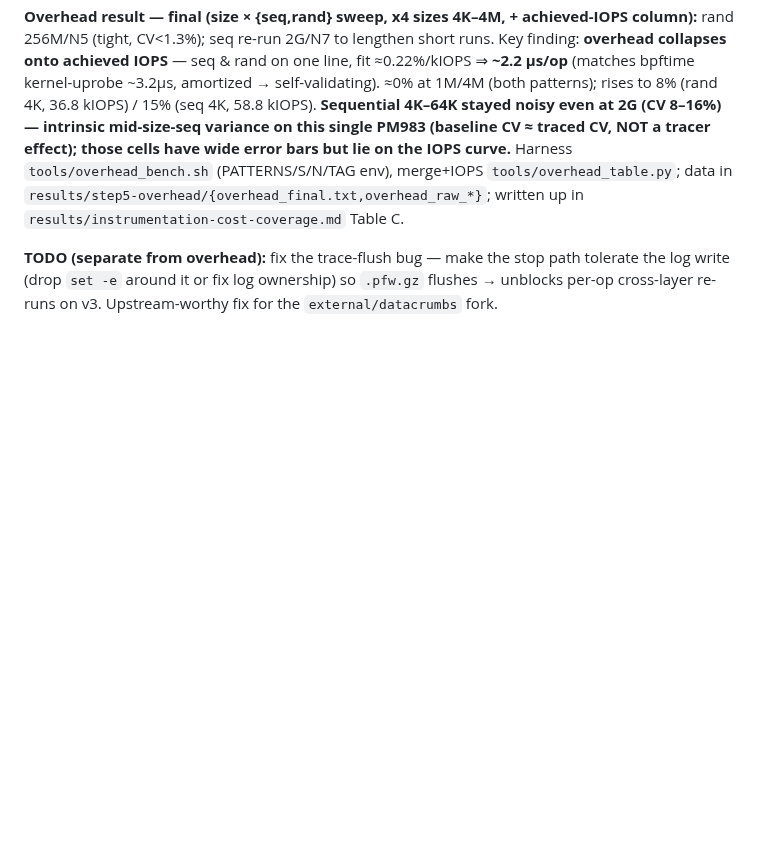
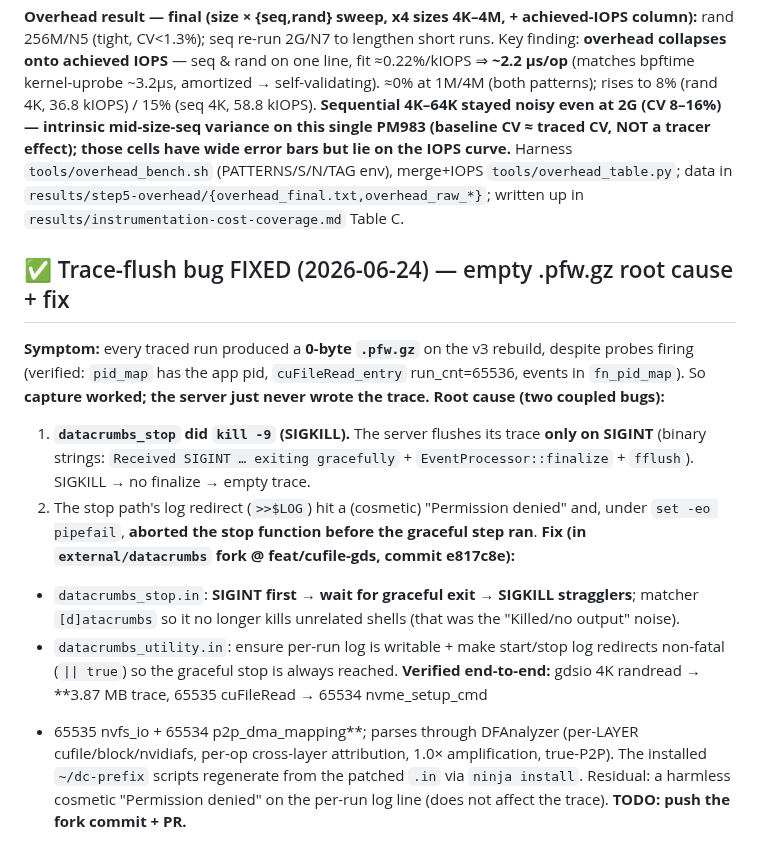
Before and after one commit to izzet/gdsight, a Markdown page: DATACRUMBS-GDS-BUILD-LOG.md, the part around the change. Drawn GitHub-style; blank space fills up the shorter version.

Commit message:
Fix DataCrumbs empty-trace flush bug (submodule e817c8e) + log
Bump external/datacrumbs to the feat/cufile-gds commit that makes the server flush
on graceful SIGINT (was kill -9 -> 0-byte .pfw.gz) and keeps the stop path from
aborting on a cosmetic log-write error. Verified end-to-end on v3: gdsio GDS read
-> 3.87 MB trace, full cuFile<->nvidia-fs<->NVMe per-op attribution via DFAnalyzer.
Root cause + fix recorded in DATACRUMBS-GDS-BUILD-LOG.md.

```diff
--- a/DATACRUMBS-GDS-BUILD-LOG.md
+++ b/DATACRUMBS-GDS-BUILD-LOG.md
@@ -593,6 +593,23 @@ tracer effect); those cells have wide error bars but lie on the IOPS curve.** Ha
 `results/step5-overhead/{overhead_final.txt,overhead_raw_*}`; written up in
 `results/instrumentation-cost-coverage.md` Table C.
 
-**TODO (separate from overhead):** fix the trace-flush bug — make the stop path tolerate the log
-write (drop `set -e` around it or fix log ownership) so `.pfw.gz` flushes → unblocks per-op
-cross-layer re-runs on v3. Upstream-worthy fix for the `external/datacrumbs` fork.
+## ✅ Trace-flush bug FIXED (2026-06-24) — empty .pfw.gz root cause + fix
+**Symptom:** every traced run produced a **0-byte `.pfw.gz`** on the v3 rebuild, despite probes
+firing (verified: `pid_map` has the app pid, `cuFileRead_entry` run_cnt=65536, events in `fn_pid_map`).
+So **capture worked; the server just never wrote the trace.**
+**Root cause (two coupled bugs):**
+1. **`datacrumbs_stop` did `kill -9` (SIGKILL).** The server flushes its trace **only on SIGINT**
+   (binary strings: `Received SIGINT … exiting gracefully` + `EventProcessor::finalize` + `fflush`).
+   SIGKILL → no finalize → empty trace.
+2. The stop path's log redirect (`>>$LOG`) hit a (cosmetic) "Permission denied" and, under
+   `set -eo pipefail`, **aborted the stop function before the graceful step ran**.
+**Fix (in `external/datacrumbs` fork @ feat/cufile-gds, commit e817c8e):**
+- `datacrumbs_stop.in`: **SIGINT first → wait for graceful exit → SIGKILL stragglers**; matcher
+  `[d]atacrumbs` so it no longer kills unrelated shells (that was the "Killed/no output" noise).
+- `datacrumbs_utility.in`: ensure per-run log is writable + make start/stop log redirects non-fatal
+  (`|| true`) so the graceful stop is always reached.
+**Verified end-to-end:** gdsio 4K randread → **3.87 MB trace, 65535 cuFileRead → 65534 nvme_setup_cmd
++ 65535 nvfs_io + 65534 p2p_dma_mapping**; parses through DFAnalyzer (per-LAYER cufile/block/nvidiafs,
+per-op cross-layer attribution, 1.0× amplification, true-P2P). The installed `~/dc-prefix` scripts
+regenerate from the patched `.in` via `ninja install`. Residual: a harmless cosmetic "Permission
+denied" on the per-run log line (does not affect the trace). **TODO: push the fork commit + PR.**
```
